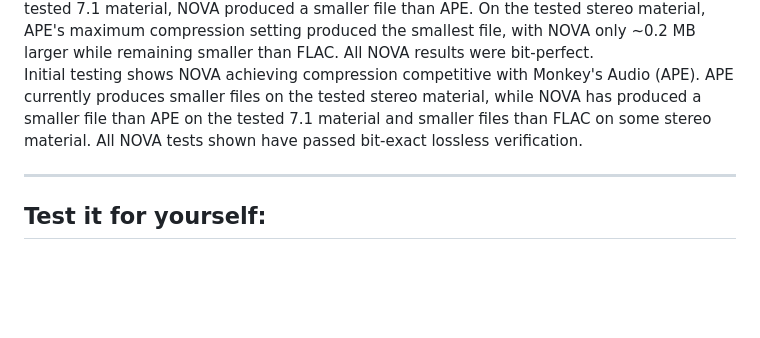
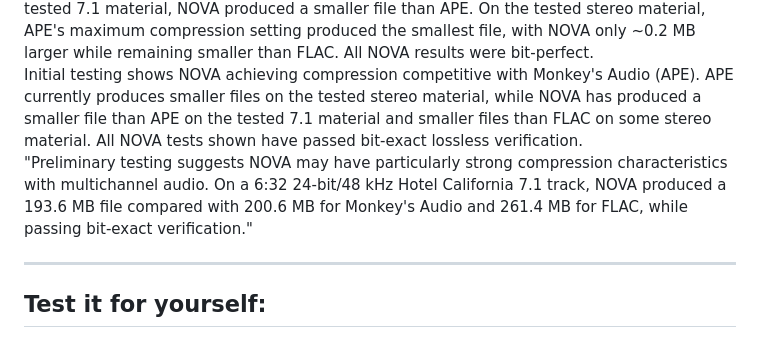
Before and after one commit to AngelGonePro/nova-next-generation-optimized-versatile-audio-codec, a Markdown page: README.md, the part around the change. Drawn GitHub-style; blank space fills up the shorter version.

```diff
--- a/README.md
+++ b/README.md
@@ -17,6 +17,8 @@ NOVA achieves approximately 2.23:1 lossless compression on a 7.1, 24-bit, 48 kHz
 NOVA currently approaches or exceeds APE-level compression in my initial tests. On the tested 7.1 material, NOVA produced a smaller file than APE. On the tested stereo material, APE's maximum compression setting produced the smallest file, with NOVA only ~0.2 MB larger while remaining smaller than FLAC. All NOVA results were bit-perfect.
 <br>
 Initial testing shows NOVA achieving compression competitive with Monkey's Audio (APE). APE currently produces smaller files on the tested stereo material, while NOVA has produced a smaller file than APE on the tested 7.1 material and smaller files than FLAC on some stereo material. All NOVA tests shown have passed bit-exact lossless verification.
+<br>
+"Preliminary testing suggests NOVA may have particularly strong compression characteristics with multichannel audio. On a 6:32 24-bit/48 kHz Hotel California 7.1 track, NOVA produced a 193.6 MB file compared with 200.6 MB for Monkey's Audio and 261.4 MB for FLAC, while passing bit-exact verification."
 
 ---
 
```
